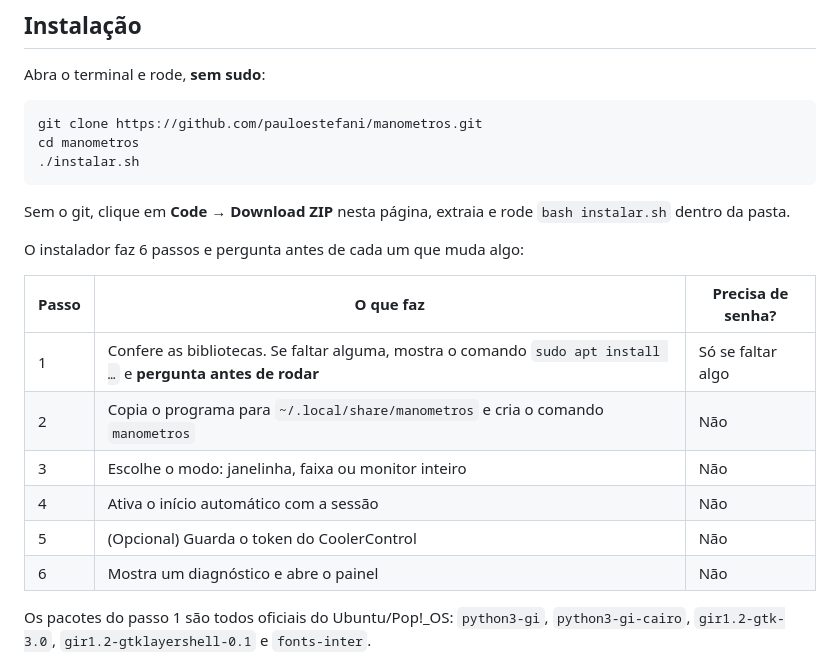
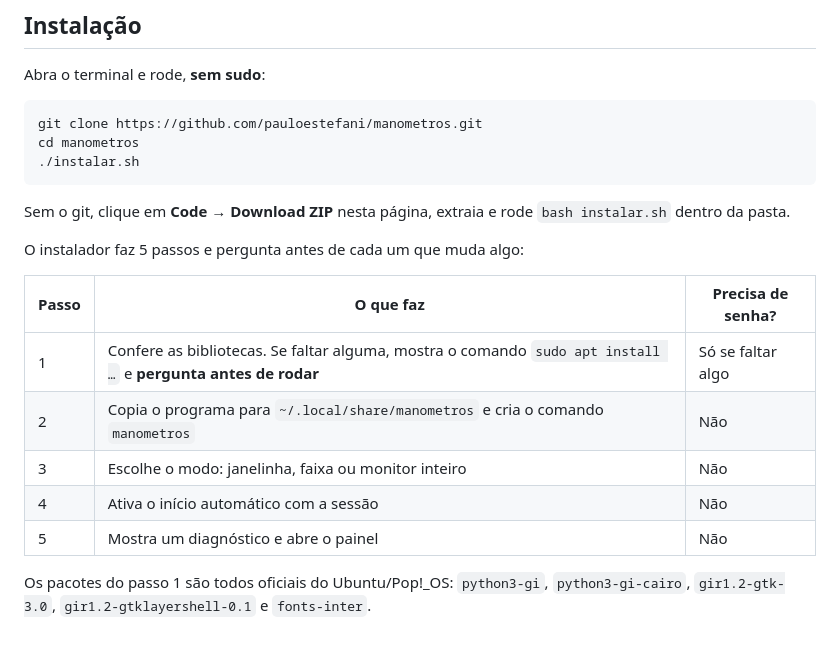
Before and after one commit to pauloestefani/manometros, a Markdown page: README.md, the part around one of its changes. GitHub-like rendering.

```diff
--- a/README.md
+++ b/README.md
@@ -36,7 +35,7 @@ cd manometros
 Sem o git, clique em **Code → Download ZIP** nesta página, extraia e rode
 `bash instalar.sh` dentro da pasta.
 
-O instalador faz 6 passos e pergunta antes de cada um que muda algo:
+O instalador faz 5 passos e pergunta antes de cada um que muda algo:
 
 | Passo | O que faz | Precisa de senha? |
 |---|---|---|
@@ -44,8 +43,7 @@ O instalador faz 6 passos e pergunta antes de cada um que muda algo:
 | 2 | Copia o programa para `~/.local/share/manometros` e cria o comando `manometros` | Não |
 | 3 | Escolhe o modo: janelinha, faixa ou monitor inteiro | Não |
 | 4 | Ativa o início automático com a sessão | Não |
-| 5 | (Opcional) Guarda o token do CoolerControl | Não |
-| 6 | Mostra um diagnóstico e abre o painel | Não |
+| 5 | Mostra um diagnóstico e abre o painel | Não |
 
 Os pacotes do passo 1 são todos oficiais do Ubuntu/Pop!_OS: `python3-gi`,
 `python3-gi-cairo`, `gir1.2-gtk-3.0`, `gir1.2-gtklayershell-0.1` e `fonts-inter`.
```
Also changed, not shown: other parts of README.md (+7 -23 lines), docs/janelinha.png, docs/monitor-inteiro.png, 7 other files.
